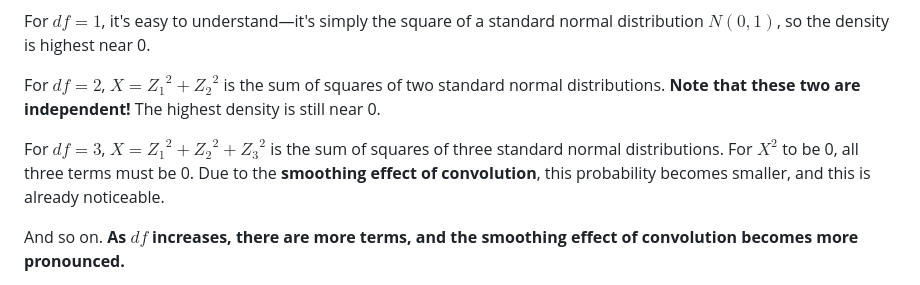
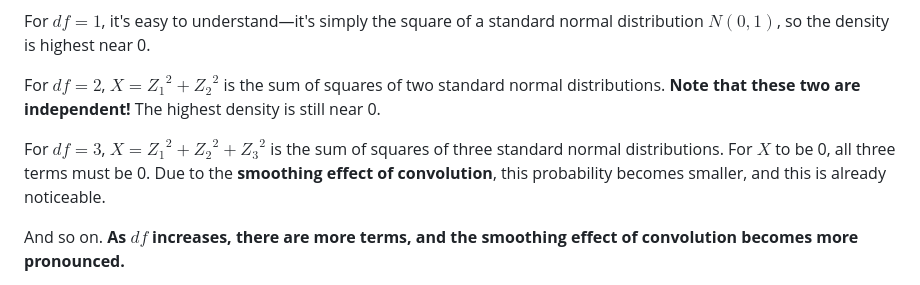
Before and after one commit to zlZayn/mine, a Markdown page: R Language/【R Language】Chi-square Distribution and Convolution Effect.md, the part around the change. Rendered like a GitHub page.

Commit message:
Clarify Chi-square distribution explanation for df=3
from $X^2$ to $X$

```diff
--- a/R Language/【R Language】Chi-square Distribution and Convolution Effect.md
+++ b/R Language/【R Language】Chi-square Distribution and Convolution Effect.md
@@ -24,7 +24,7 @@ For $df=1$, it's easy to understand—it's simply the square of a standard norma
 
 For $df=2$, $X = {Z_1}^2 + {Z_2}^2$ is the sum of squares of two standard normal distributions. **Note that these two are independent!** The highest density is still near 0.
 
-For $df=3$, $X = {Z_1}^2 + {Z_2}^2 + {Z_3}^2$ is the sum of squares of three standard normal distributions. For $X^2$ to be 0, all three terms must be 0. Due to the **smoothing effect of convolution**, this probability becomes smaller, and this is already noticeable.
+For $df=3$, $X = {Z_1}^2 + {Z_2}^2 + {Z_3}^2$ is the sum of squares of three standard normal distributions. For $X$ to be 0, all three terms must be 0. Due to the **smoothing effect of convolution**, this probability becomes smaller, and this is already noticeable.
 
 And so on. **As $df$ increases, there are more terms, and the smoothing effect of convolution becomes more pronounced.**
 
```
